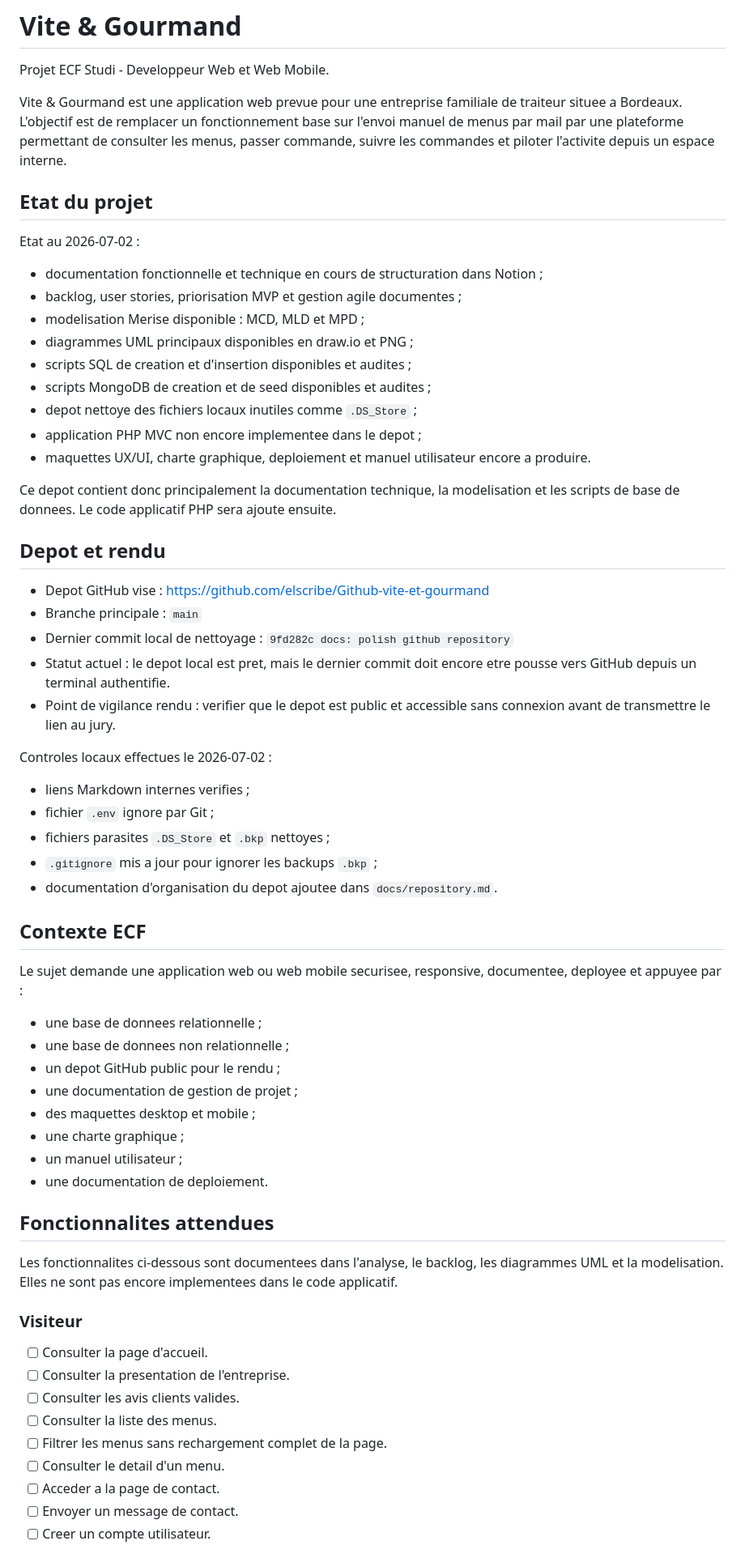
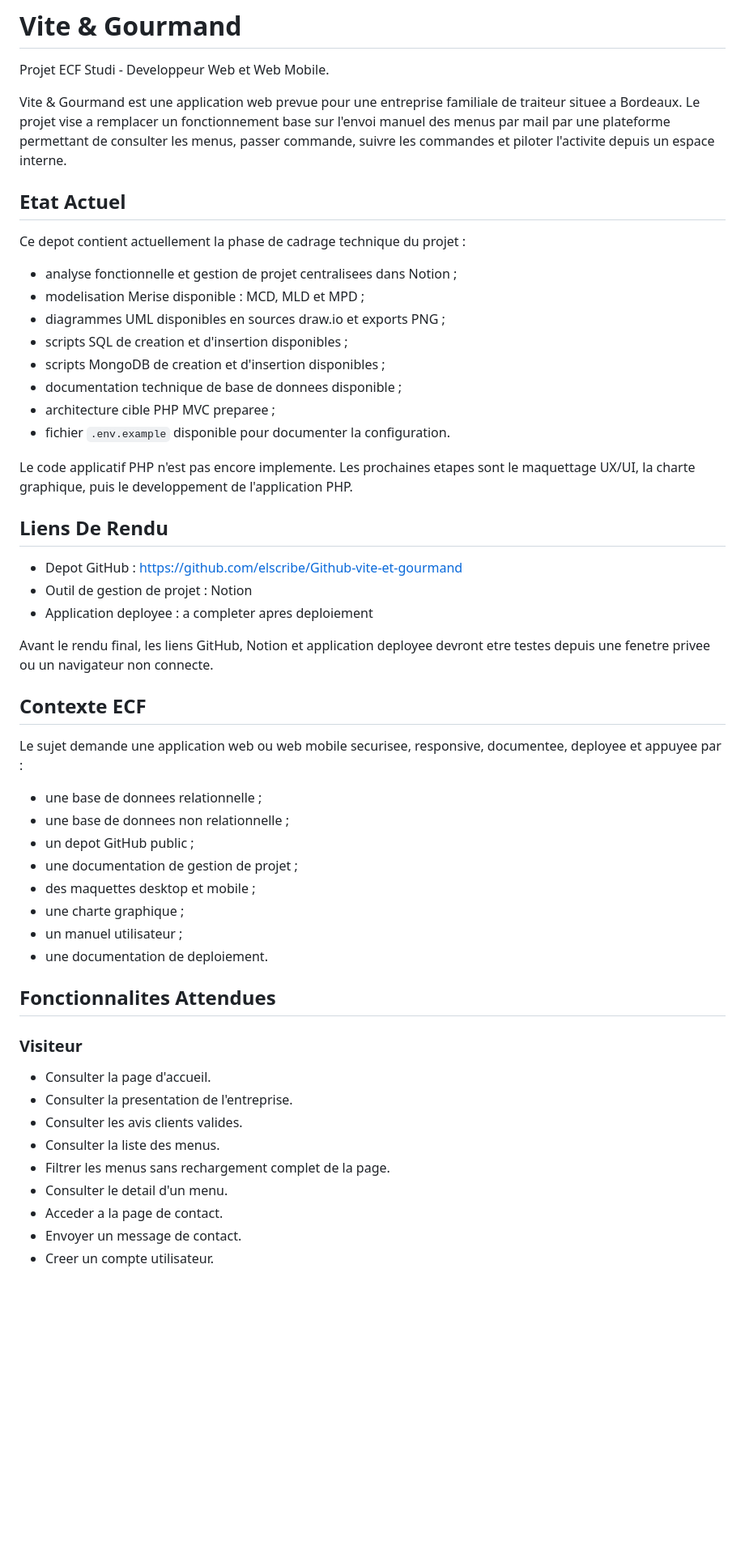
Before and after one commit to elscribe/Github-vite-et-gourmand, a Markdown page: README.md, the part around one of its changes. Shown at 81% size. GitHub-like rendering; blank space fills up the shorter version.

```diff
--- a/README.md
+++ b/README.md
@@ -3,45 +3,36 @@
 Projet ECF Studi - Developpeur Web et Web Mobile.
 
 Vite & Gourmand est une application web prevue pour une entreprise familiale de
-traiteur situee a Bordeaux. L'objectif est de remplacer un fonctionnement base
-sur l'envoi manuel de menus par mail par une plateforme permettant de consulter
+traiteur situee a Bordeaux. Le projet vise a remplacer un fonctionnement base
+sur l'envoi manuel des menus par mail par une plateforme permettant de consulter
 les menus, passer commande, suivre les commandes et piloter l'activite depuis un
 espace interne.
 
-## Etat du projet
+## Etat Actuel
 
-Etat au 2026-07-02 :
+Ce depot contient actuellement la phase de cadrage technique du projet :
 
-- documentation fonctionnelle et technique en cours de structuration dans Notion ;
-- backlog, user stories, priorisation MVP et gestion agile documentes ;
+- analyse fonctionnelle et gestion de projet centralisees dans Notion ;
 - modelisation Merise disponible : MCD, MLD et MPD ;
-- diagrammes UML principaux disponibles en draw.io et PNG ;
-- scripts SQL de creation et d'insertion disponibles et audites ;
-- scripts MongoDB de creation et de seed disponibles et audites ;
-- depot nettoye des fichiers locaux inutiles comme `.DS_Store` ;
-- application PHP MVC non encore implementee dans le depot ;
-- maquettes UX/UI, charte graphique, deploiement et manuel utilisateur encore a produire.
+- diagrammes UML disponibles en sources draw.io et exports PNG ;
+- scripts SQL de creation et d'insertion disponibles ;
+- scripts MongoDB de creation et d'insertion disponibles ;
+- documentation technique de base de donnees disponible ;
+- architecture cible PHP MVC preparee ;
+- fichier `.env.example` disponible pour documenter la configuration.
 
-Ce depot contient donc principalement la documentation technique, la modelisation
-et les scripts de base de donnees. Le code applicatif PHP sera ajoute ensuite.
+Le code applicatif PHP n'est pas encore implemente. Les prochaines etapes sont
+le maquettage UX/UI, la charte graphique, puis le developpement de l'application
+PHP.
 
-## Depot et rendu
+## Liens De Rendu
 
-- Depot GitHub vise : <https://github.com/elscribe/Github-vite-et-gourmand>
-- Branche principale : `main`
-- Dernier commit local de nettoyage : `9fd282c docs: polish github repository`
-- Statut actuel : le depot local est pret, mais le dernier commit doit encore
-  etre pousse vers GitHub depuis un terminal authentifie.
-- Point de vigilance rendu : verifier que le depot est public et accessible sans
-  connexion avant de transmettre le lien au jury.
+- Depot GitHub : <https://github.com/elscribe/Github-vite-et-gourmand>
+- Outil de gestion de projet : Notion
+- Application deployee : a completer apres deploiement
 
-Controles locaux effectues le 2026-07-02 :
-
-- liens Markdown internes verifies ;
-- fichier `.env` ignore par Git ;
-- fichiers parasites `.DS_Store` et `.bkp` nettoyes ;
-- `.gitignore` mis a jour pour ignorer les backups `.bkp` ;
-- documentation d'organisation du depot ajoutee dans `docs/repository.md`.
+Avant le rendu final, les liens GitHub, Notion et application deployee devront
+etre testes depuis une fenetre privee ou un navigateur non connecte.
 
 ## Contexte ECF
 
@@ -50,28 +41,24 @@ documentee, deployee et appuyee par :
 
 - une base de donnees relationnelle ;
 - une base de donnees non relationnelle ;
-- un depot GitHub public pour le rendu ;
+- un depot GitHub public ;
 - une documentation de gestion de projet ;
 - des maquettes desktop et mobile ;
 - une charte graphique ;
 - un manuel utilisateur ;
 - une documentation de deploiement.
 
-## Fonctionnalites attendues
-
-Les fonctionnalites ci-dessous sont documentees dans l'analyse, le backlog, les
-diagrammes UML et la modelisation. Elles ne sont pas encore implementees dans le
-code applicatif.
+## Fonctionnalites Attendues
 
 ### Visiteur
 
-- [ ] Consulter la page d'accueil.
-- [ ] Consulter la presentation de l'entreprise.
-- [ ] Consulter les avis clients valides.
-- [ ] Consulter la liste des menus.
-- [ ] Filtrer les menus sans rechargement complet de la page.
-- [ ] Consulter le detail d'un menu.
-- [ ] Acceder a la page de contact.
-- [ ] Envoyer un message de contact.
-- [ ] Creer un compte utilisateur.
+- Consulter la page d'accueil.
+- Consulter la presentation de l'entreprise.
+- Consulter les avis clients valides.
+- Consulter la liste des menus.
+- Filtrer les menus sans rechargement complet de la page.
+- Consulter le detail d'un menu.
+- Acceder a la page de contact.
+- Envoyer un message de contact.
+- Creer un compte utilisateur.
 
```
Also changed, not shown: other parts of README.md (+137 -156 lines).
